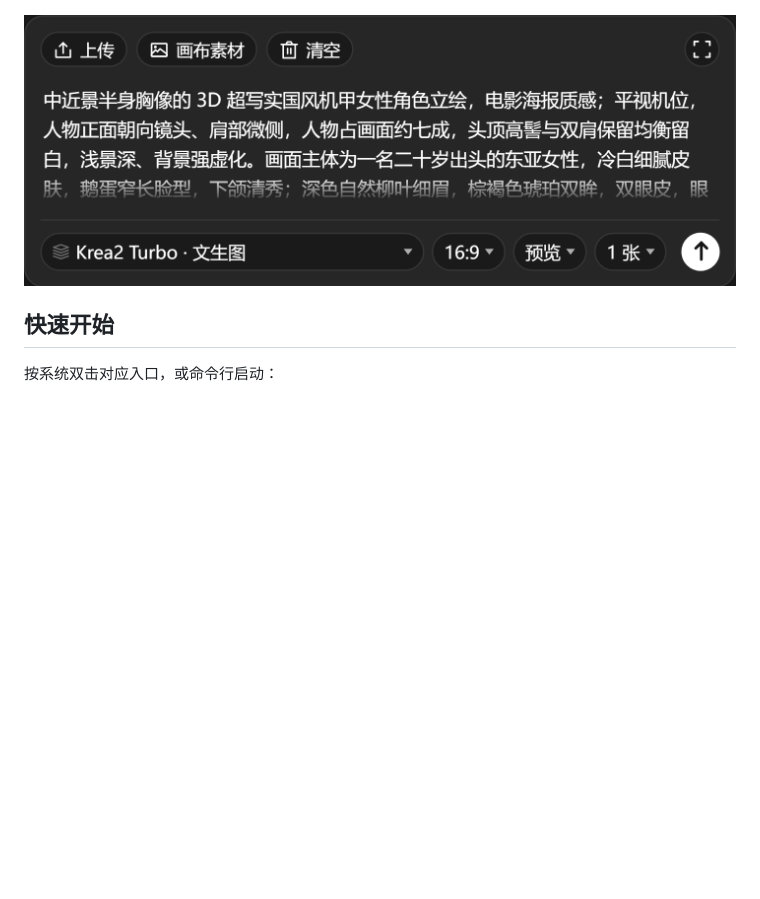
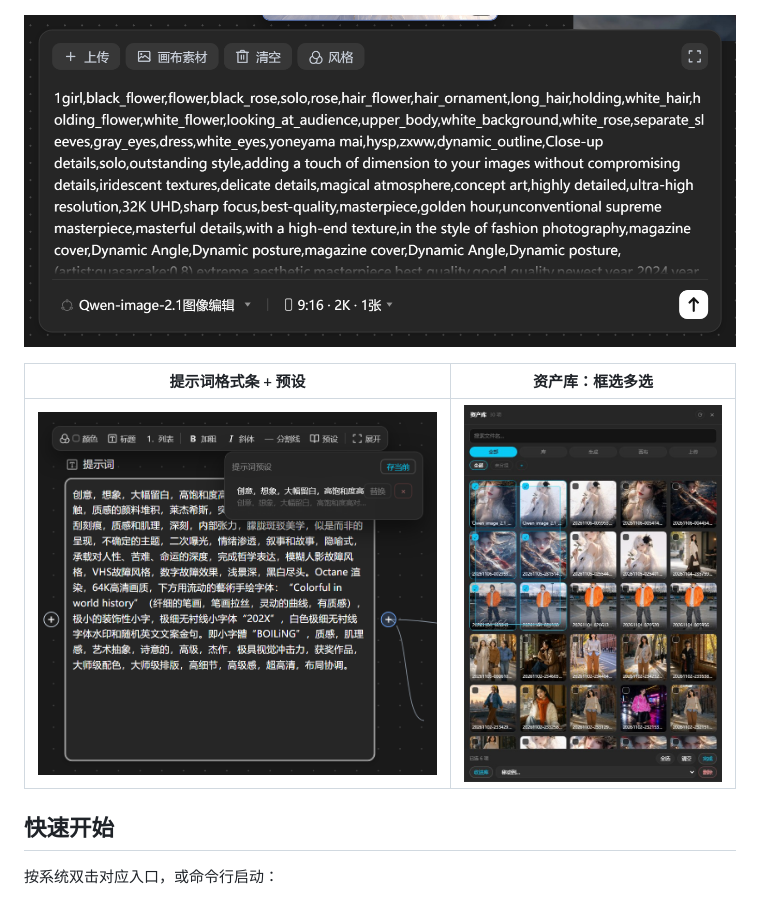
Before and after one commit to miccrro/InfiSheet, a Markdown page: README.md, the part around the change. GitHub-like rendering; pictures changed too: docs/screenshot-assets.jpg (added), docs/screenshot-genpanel.png, docs/screenshot-prompt.png (added); blank space fills up the shorter version.

Commit message:
README 界面截图同步：重拍生成器面板，新增格式条/预设与资产库两张
- 生成器面板那张是 10-25 的，chips 行还是「上传 / 画布素材 / 清空」三颗，缺了后来的「风格 / 展开」。
  用真项目重拍（Qwen 图像编辑 · 9:16 · 2K），拍之前先中键把画布往上推 ——
  面板挂在节点下方，底部工具条会正好压在底栏上。
- 新增两张：
  · screenshot-prompt.png：文本节点 + 格式条八项 + 预设气泡（真提示词，展示长条目省略）。
  · screenshot-assets.jpg：资产库宽版（620px）多选态，框选框 + 两行动作条一起入镜。
    这张是照片墙，PNG 685KB 太大，转 JPEG q88 压到 156KB。
- README 顶部原来两张通栏图下面加一行两列：格式条 / 资产库，宽度分别给 470 / 300，
  两张比例差得多，不限定宽度会一张高一倍。

截图脚本没进版本库（tests/.tmp/ 已忽略）：真项目 + 真资产目录只读拷贝到临时 data 里跑。
两个坑记一下：CDP 的鼠标事件打不进节点（不触发 pointerdown，得用合成 PointerEvent）；
生成器面板常落在视口外，captureBeyondViewport 拍不到 transform 里的内容。

```diff
--- a/README.md
+++ b/README.md
@@ -6,6 +6,10 @@
 ![画布](docs/screenshot-canvas.png)
 
 ![图片节点的生成器面板](docs/screenshot-genpanel.png)
+
+| 提示词格式条 + 预设 | 资产库：框选多选 |
+|---|---|
+| <img src="docs/screenshot-prompt.png" width="470" alt="提示词格式条与预设"> | <img src="docs/screenshot-assets.jpg" width="300" alt="资产库：框选多选"> |
 
 ## 快速开始
 
```
